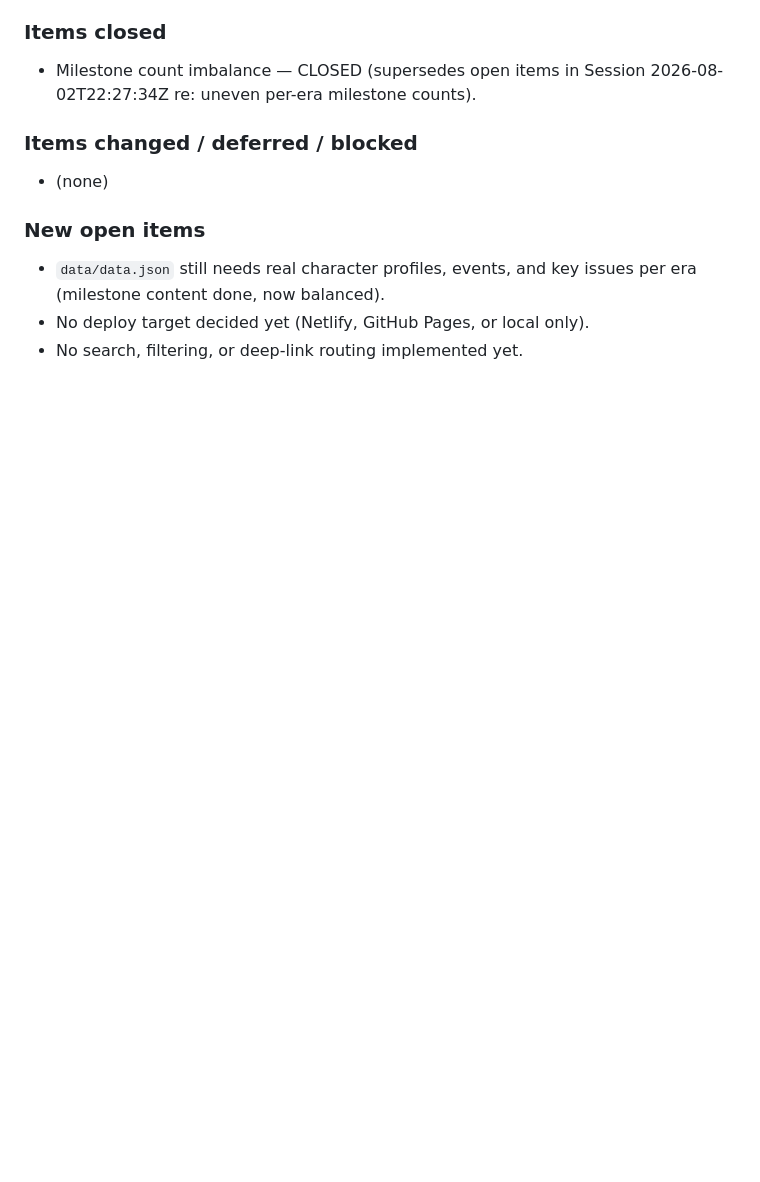
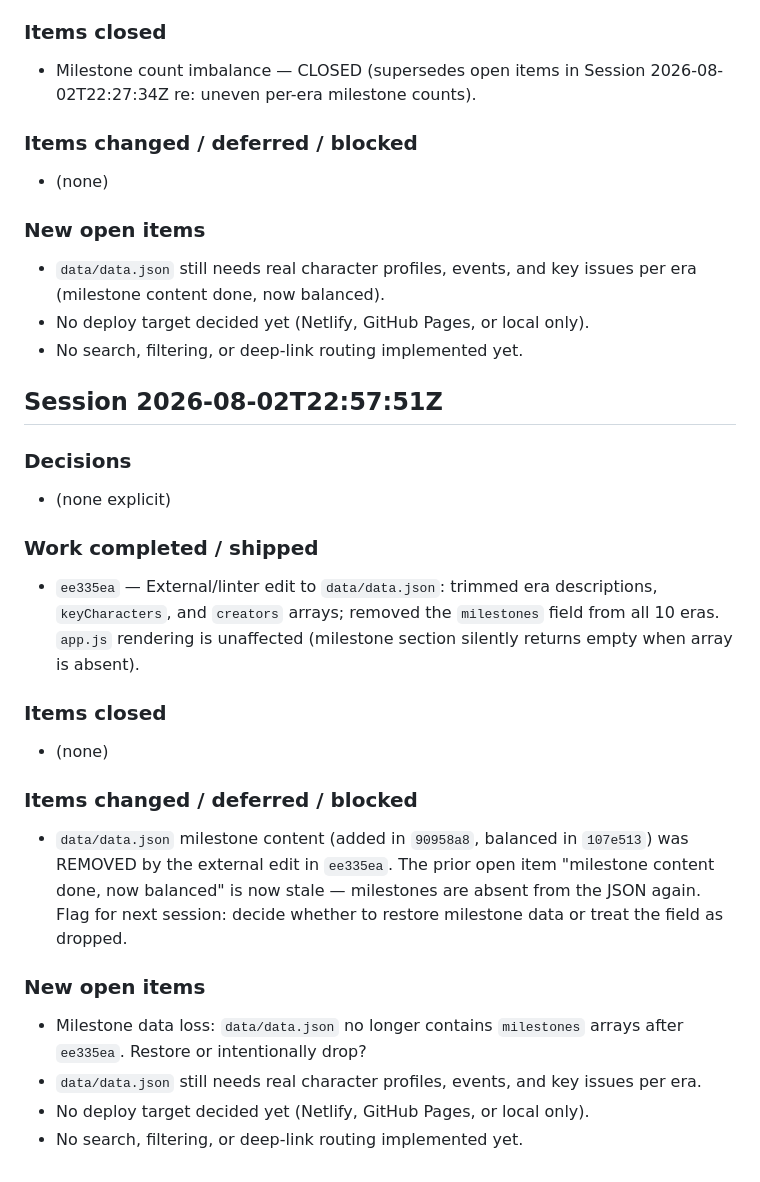
Before and after one commit to ross1073/stanley-marvel-encyclopedia, a Markdown page: docs/memory/2026-08-02.md, the part around the change. Drawn GitHub-style; blank space fills up the shorter version.

Commit message:
docs(memory): auto-commit daily note (SessionEnd hook)
Co-Authored-By: Claude Opus 4.7 (1M context) <noreply@anthropic.com>

```diff
--- a/docs/memory/2026-08-02.md
+++ b/docs/memory/2026-08-02.md
@@ -58,3 +58,23 @@
 - `data/data.json` still needs real character profiles, events, and key issues per era (milestone content done, now balanced).
 - No deploy target decided yet (Netlify, GitHub Pages, or local only).
 - No search, filtering, or deep-link routing implemented yet.
+
+## Session 2026-08-02T22:57:51Z
+
+### Decisions
+- (none explicit)
+
+### Work completed / shipped
+- `ee335ea` — External/linter edit to `data/data.json`: trimmed era descriptions, `keyCharacters`, and `creators` arrays; removed the `milestones` field from all 10 eras. `app.js` rendering is unaffected (milestone section silently returns empty when array is absent).
+
+### Items closed
+- (none)
+
+### Items changed / deferred / blocked
+- `data/data.json` milestone content (added in `90958a8`, balanced in `107e513`) was REMOVED by the external edit in `ee335ea`. The prior open item "milestone content done, now balanced" is now stale — milestones are absent from the JSON again. Flag for next session: decide whether to restore milestone data or treat the field as dropped.
+
+### New open items
+- Milestone data loss: `data/data.json` no longer contains `milestones` arrays after `ee335ea`. Restore or intentionally drop?
+- `data/data.json` still needs real character profiles, events, and key issues per era.
+- No deploy target decided yet (Netlify, GitHub Pages, or local only).
+- No search, filtering, or deep-link routing implemented yet.
```
